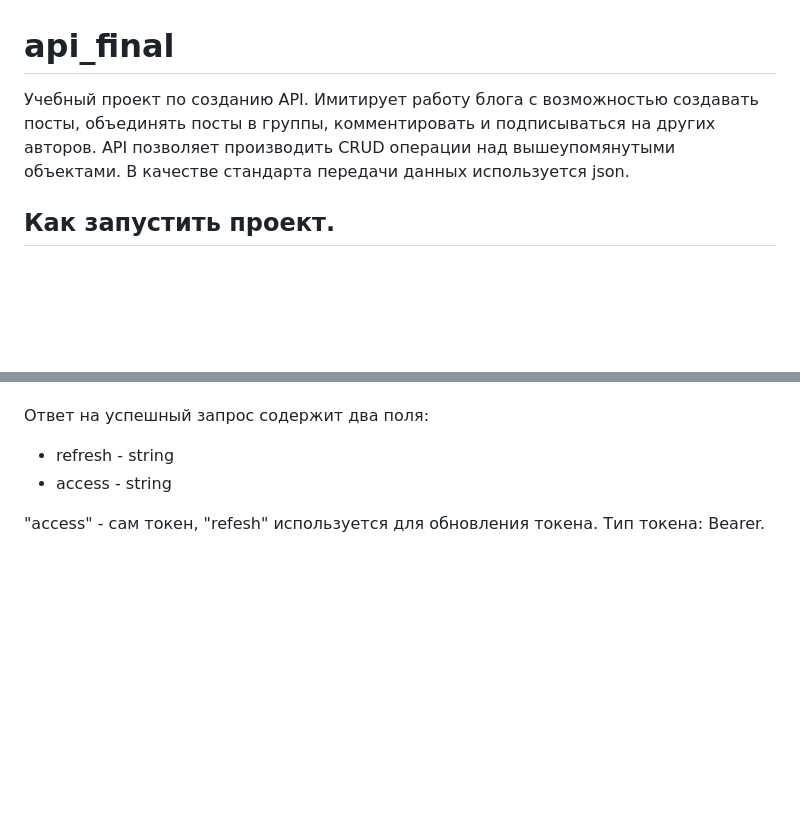
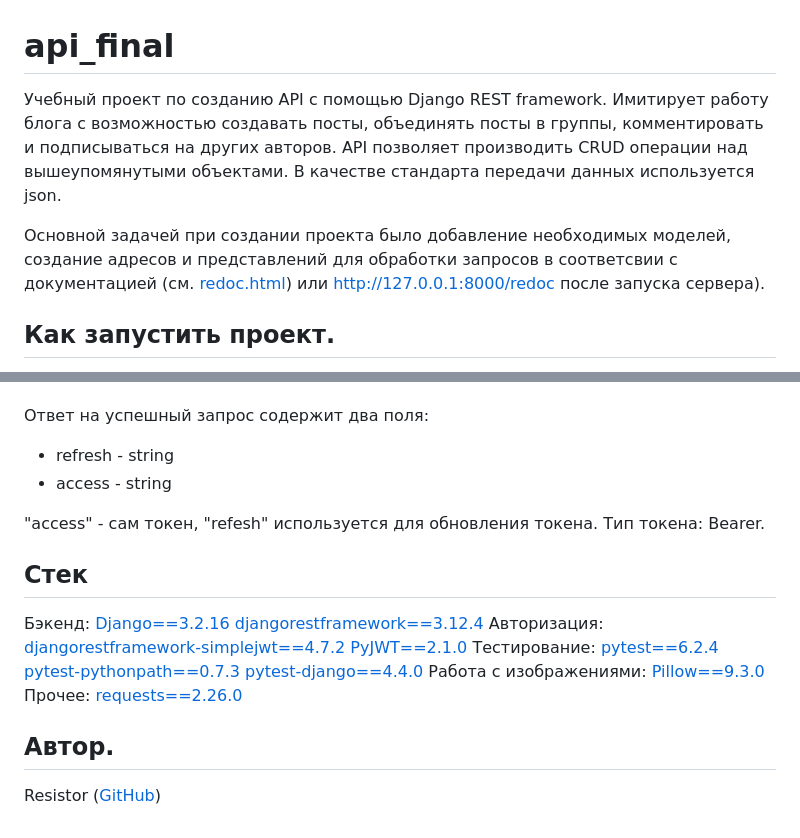
Before and after one commit to Resistor-git/api_final_yatube, a Markdown page: README.md, 2 parts joined by grey strips. Drawn GitHub-style; blank space fills up the shorter version.

Commit message:
Reiew fix readme

```diff
--- a/README.md
+++ b/README.md
@@ -1,9 +1,14 @@
 # api_final
-Учебный проект по созданию API.
+Учебный проект по созданию API с помощью Django REST framework.
 Имитирует работу блога с возможностью создавать посты, объединять посты в
 группы, комментировать и подписываться на других авторов.
 API позволяет производить CRUD операции над вышеупомянутыми объектами.
 В качестве стандарта передачи данных используется json.
+
+Основной задачей при создании проекта было добавление необходимых моделей,
+создание адресов и представлений для обработки запросов в соответсвии с
+документацией (см. [redoc.html](api_final_yatube/yatube_api/api/templates/redoc.html)) или http://127.0.0.1:8000/redoc после запуска сервера).
+
 ## Как запустить проект.
 Клонировать репозиторий:
 `git@github.com:Resistor-git/api_final_yatube.git`
@@ -107,3 +112,22 @@ POST `/api/v1/jwt/create/`
 
 "access" - сам токен, "refesh" используется для обновления токена.
 Тип токена: Bearer.
+
+## Стек
+Бэкенд:
+[Django==3.2.16](https://docs.djangoproject.com/en/3.2/)
+[djangorestframework==3.12.4](https://www.django-rest-framework.org/)
+Авторизация:
+[djangorestframework-simplejwt==4.7.2](https://django-rest-framework-simplejwt.readthedocs.io/en/latest/index.html)
+[PyJWT==2.1.0](https://pyjwt.readthedocs.io/en/stable/)
+Тестирование:
+[pytest==6.2.4](https://docs.pytest.org/en/6.2.x/)
+[pytest-pythonpath==0.7.3](https://pypi.org/project/pytest-pythonpath/)
+[pytest-django==4.4.0](https://pytest-django.readthedocs.io/en/latest/)
+Работа с изображениями:
+[Pillow==9.3.0](https://pillow.readthedocs.io/en/stable/)
+Прочее:
+[requests==2.26.0](https://pypi.org/project/requests/2.26.0/)
+
+## Автор.
+Resistor ([GitHub](https://github.com/Resistor-git/))
```
